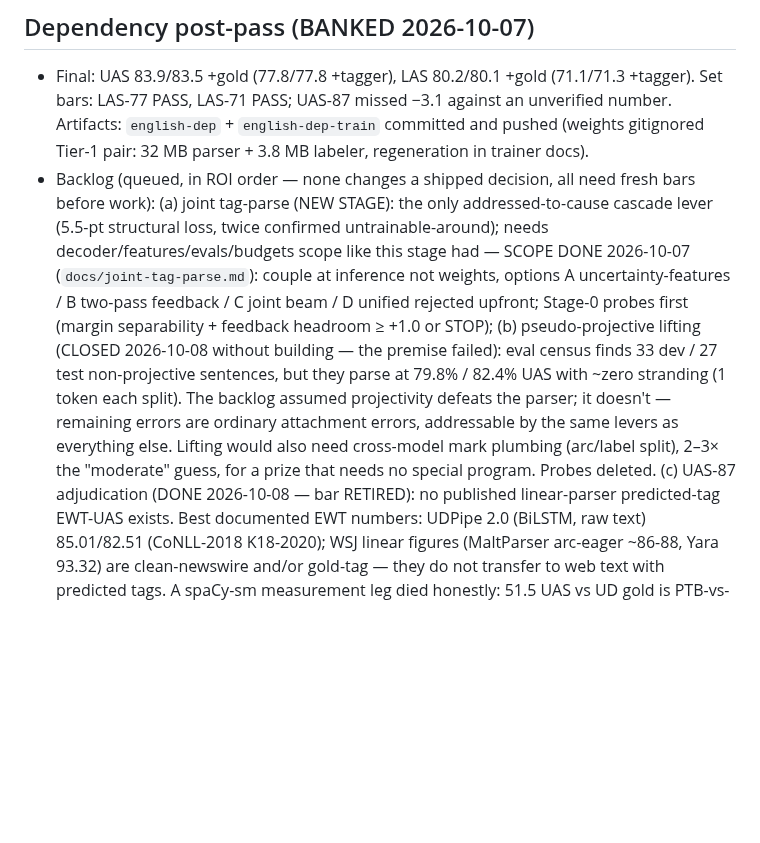
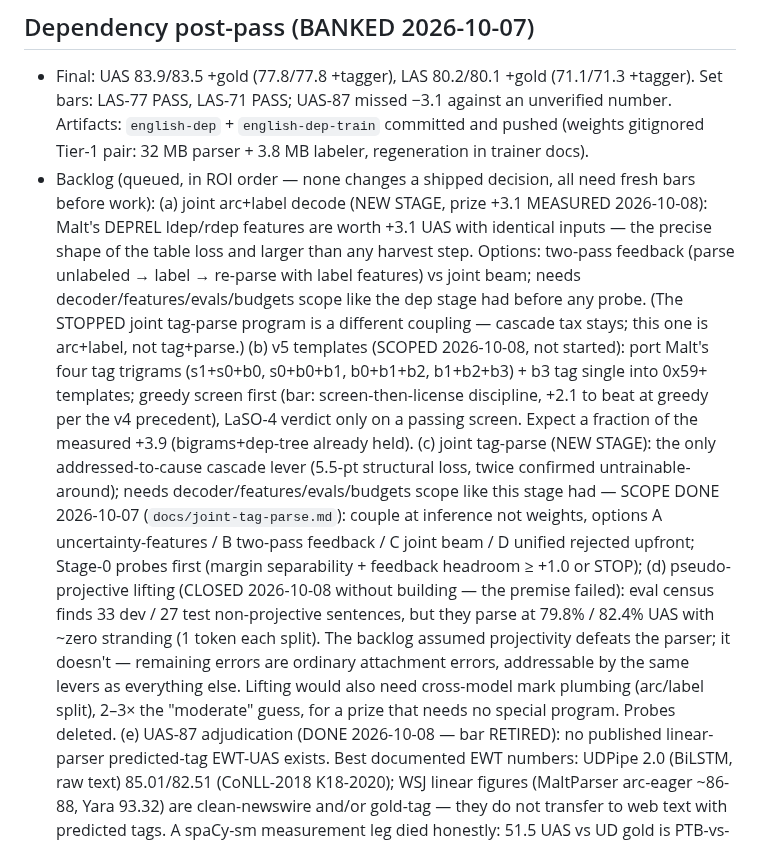
Before and after one commit to jonathanmorley/tree-sitter-english, a Markdown page: AGENTS.md, the part around the change. GitHub-like rendering; blank space fills up the shorter version.

Commit message:
Backlog: queue joint arc+label (+3.1) and v5 templates

```diff
--- a/AGENTS.md
+++ b/AGENTS.md
@@ -1211,7 +1211,23 @@ against a deleted scanner. Delete it if CLI results look suspicious.
   3.8 MB labeler, regeneration in trainer docs).
 - Backlog (queued, in ROI order — none changes a shipped
   decision, all need fresh bars before work):
-  (a) joint tag-parse (NEW STAGE): the only addressed-to-cause
+  (a) joint arc+label decode (NEW STAGE, prize +3.1 MEASURED
+  2026-10-08): Malt's DEPREL ldep/rdep features are worth +3.1
+  UAS with identical inputs — the precise shape of the table
+  loss and larger than any harvest step. Options: two-pass
+  feedback (parse unlabeled → label → re-parse with label
+  features) vs joint beam; needs decoder/features/evals/budgets
+  scope like the dep stage had before any probe. (The STOPPED
+  joint tag-parse program is a different coupling — cascade tax
+  stays; this one is arc+label, not tag+parse.)
+  (b) v5 templates (SCOPED 2026-10-08, not started): port
+  Malt's four tag trigrams (s1+s0+b0, s0+b0+b1, b0+b1+b2,
+  b1+b2+b3) + b3 tag single into 0x59+ templates; greedy
+  screen first (bar: screen-then-license discipline, +2.1 to
+  beat at greedy per the v4 precedent), LaSO-4 verdict only on
+  a passing screen. Expect a fraction of the measured +3.9
+  (bigrams+dep-tree already held).
+  (c) joint tag-parse (NEW STAGE): the only addressed-to-cause
   cascade lever (5.5-pt structural loss, twice confirmed
   untrainable-around); needs decoder/features/evals/budgets
   scope like this stage had — SCOPE DONE 2026-10-07
@@ -1219,7 +1235,7 @@ against a deleted scanner. Delete it if CLI results look suspicious.
   options A uncertainty-features / B two-pass feedback / C joint
   beam / D unified rejected upfront; Stage-0 probes first
   (margin separability + feedback headroom ≥ +1.0 or STOP);
-  (b) pseudo-projective lifting (CLOSED 2026-10-08 without
+  (d) pseudo-projective lifting (CLOSED 2026-10-08 without
   building — the premise failed): eval census finds 33 dev /
   27 test non-projective sentences, but they parse at 79.8% /
   82.4% UAS with ~zero stranding (1 token each split). The
@@ -1229,7 +1245,7 @@ against a deleted scanner. Delete it if CLI results look suspicious.
   need cross-model mark plumbing (arc/label split), 2–3× the
   "moderate" guess, for a prize that needs no special program.
   Probes deleted.
-  (c) UAS-87 adjudication (DONE 2026-10-08 — bar RETIRED):
+  (e) UAS-87 adjudication (DONE 2026-10-08 — bar RETIRED):
   no published linear-parser predicted-tag EWT-UAS exists.
   Best documented EWT numbers: UDPipe 2.0 (BiLSTM, raw text)
   85.01/82.51 (CoNLL-2018 K18-2020); WSJ linear figures
```
